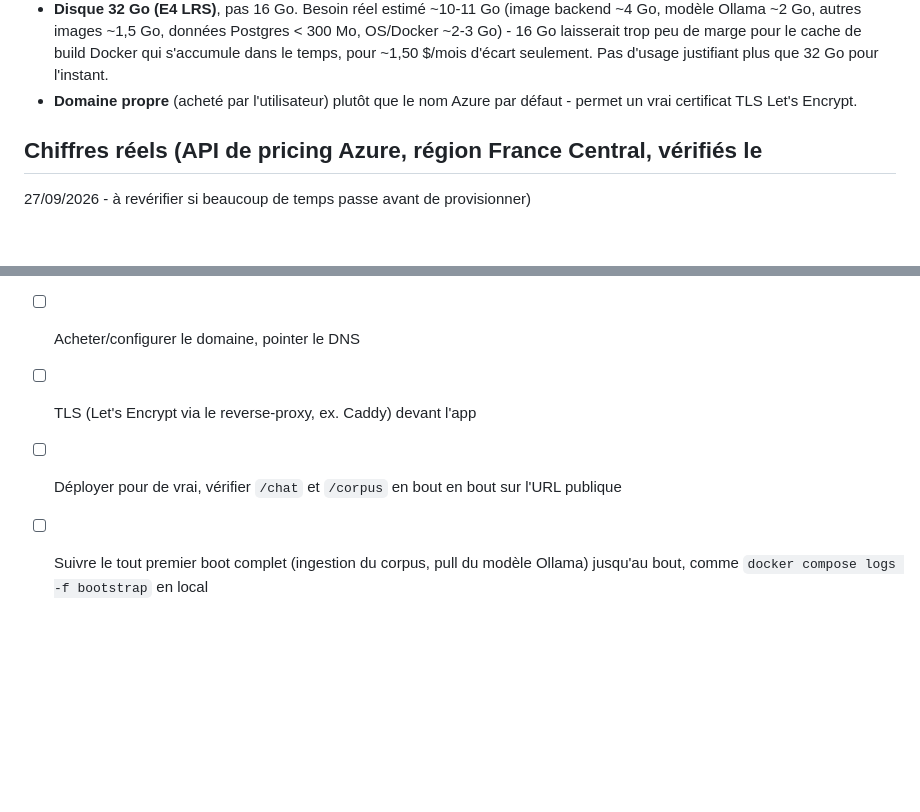
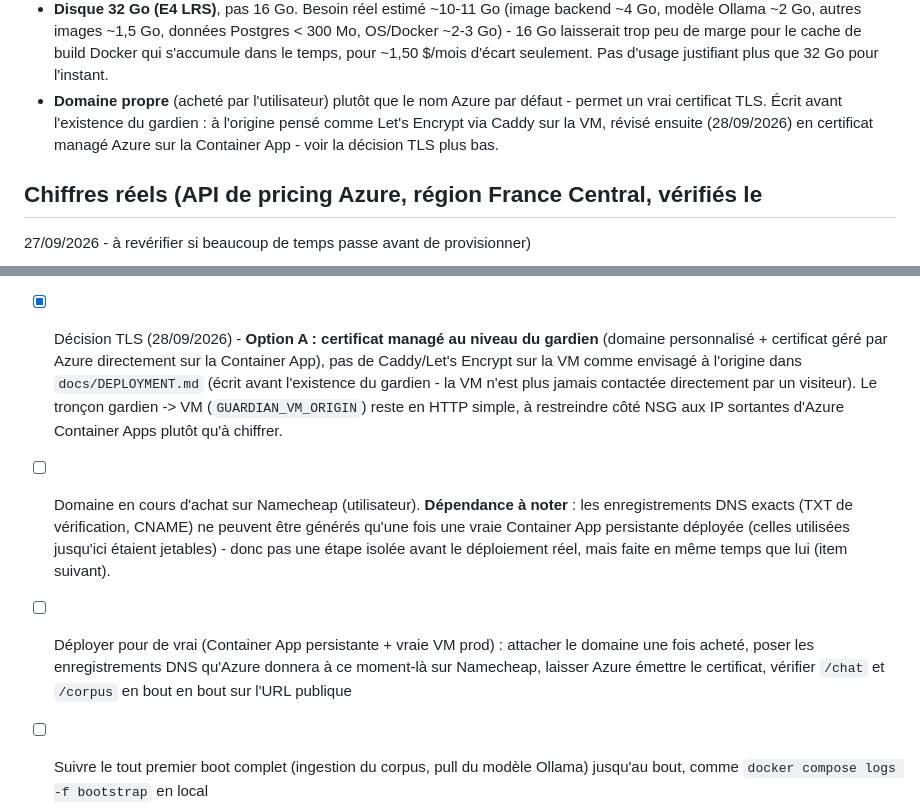
Before and after one commit to CharlesOo0/EasyRag, a Markdown page: docs/azure-deployment-plan.md, 2 parts joined by grey strips. Drawn GitHub-style; blank space fills up the shorter version.

Commit message:
Record the TLS architecture decision (managed cert on the guardian)
DEPLOYMENT.md's Caddy/Let's Encrypt-on-the-VM plan predates the guardian -
the VM is never contacted directly by a visitor anymore, so TLS belongs on
the Container App (Azure-managed certificate on a custom domain) instead.
Also notes why "buy the domain" and "deploy for real" aren't separable
steps: Azure only generates the DNS verification records once a real
(non-disposable) Container App exists to attach the domain to.

```diff
--- a/docs/azure-deployment-plan.md
+++ b/docs/azure-deployment-plan.md
@@ -39,7 +39,10 @@ ce n'est pas stabilisé.
   cache de build Docker qui s'accumule dans le temps, pour ~1,50 $/mois
   d'écart seulement. Pas d'usage justifiant plus que 32 Go pour l'instant.
 - **Domaine propre** (acheté par l'utilisateur) plutôt que le nom Azure par
-  défaut - permet un vrai certificat TLS Let's Encrypt.
+  défaut - permet un vrai certificat TLS. Écrit avant l'existence du
+  gardien : à l'origine pensé comme Let's Encrypt via Caddy sur la VM,
+  révisé ensuite (28/09/2026) en certificat managé Azure sur la Container
+  App - voir la décision TLS plus bas.
 
 ## Chiffres réels (API de pricing Azure, région France Central, vérifiés le
 27/09/2026 - à revérifier si beaucoup de temps passe avant de provisionner)
@@ -292,9 +295,24 @@ confirmé idempotent (`0 created, 0 updated, 195 unchanged`).
       `TRUSTED_PROXY_COUNT=1` en dur) + `.env.prod.example`. Fusion vérifiée
       via `docker compose config` (échec loud sans valeurs, résolution
       correcte avec).
-- [ ] Acheter/configurer le domaine, pointer le DNS
-- [ ] TLS (Let's Encrypt via le reverse-proxy, ex. Caddy) devant l'app
-- [ ] Déployer pour de vrai, vérifier `/chat` et `/corpus` en bout en bout sur
+- [x] Décision TLS (28/09/2026) - **Option A : certificat managé au niveau
+      du gardien** (domaine personnalisé + certificat géré par Azure
+      directement sur la Container App), pas de Caddy/Let's Encrypt sur la
+      VM comme envisagé à l'origine dans `docs/DEPLOYMENT.md` (écrit avant
+      l'existence du gardien - la VM n'est plus jamais contactée
+      directement par un visiteur). Le tronçon gardien -> VM
+      (`GUARDIAN_VM_ORIGIN`) reste en HTTP simple, à restreindre côté NSG
+      aux IP sortantes d'Azure Container Apps plutôt qu'à chiffrer.
+- [ ] Domaine en cours d'achat sur Namecheap (utilisateur). **Dépendance à
+      noter** : les enregistrements DNS exacts (TXT de vérification, CNAME)
+      ne peuvent être générés qu'une fois une vraie Container App
+      persistante déployée (celles utilisées jusqu'ici étaient jetables) -
+      donc pas une étape isolée avant le déploiement réel, mais faite en
+      même temps que lui (item suivant).
+- [ ] Déployer pour de vrai (Container App persistante + vraie VM prod) :
+      attacher le domaine une fois acheté, poser les enregistrements DNS
+      qu'Azure donnera à ce moment-là sur Namecheap, laisser Azure émettre
+      le certificat, vérifier `/chat` et `/corpus` en bout en bout sur
       l'URL publique
 - [ ] Suivre le tout premier boot complet (ingestion du corpus, pull du modèle
       Ollama) jusqu'au bout, comme `docker compose logs -f bootstrap` en local
```
